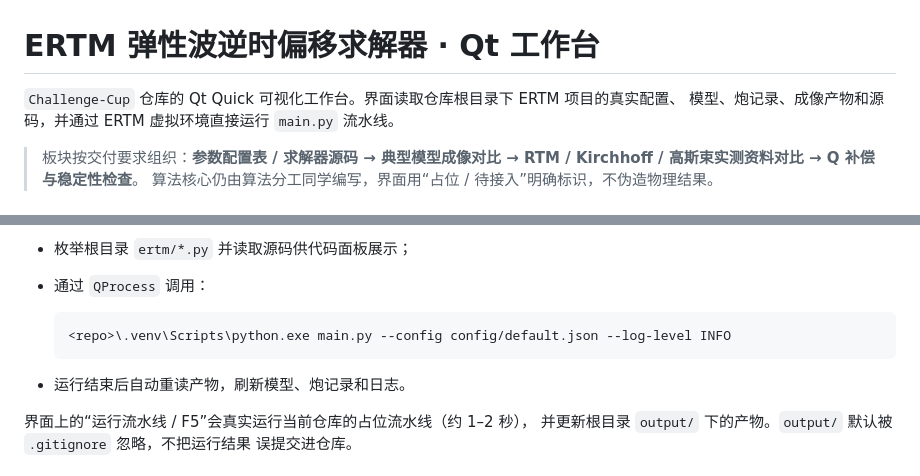
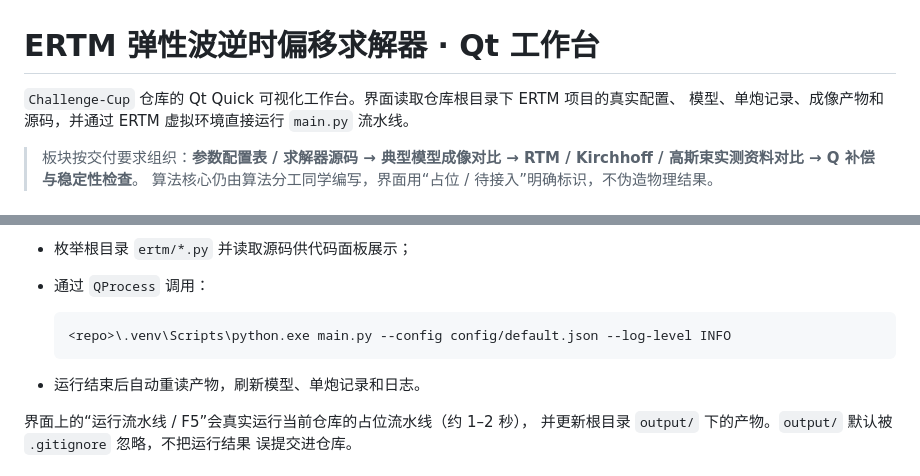
Before and after one commit to Sherlyn7189/Challenge-Cup, a Markdown page: workbench/README.md, 2 parts joined by grey strips. GitHub-like rendering.

````diff
--- a/workbench/README.md
+++ b/workbench/README.md
@@ -1,7 +1,7 @@
 # ERTM 弹性波逆时偏移求解器 · Qt 工作台
 
 `Challenge-Cup` 仓库的 Qt Quick 可视化工作台。界面读取仓库根目录下 ERTM 项目的真实配置、
-模型、炮记录、成像产物和源码，并通过 ERTM 虚拟环境直接运行 `main.py` 流水线。
+模型、单炮记录、成像产物和源码，并通过 ERTM 虚拟环境直接运行 `main.py` 流水线。
 
 > 板块按交付要求组织：**参数配置表 / 求解器源码 → 典型模型成像对比 →
 > RTM / Kirchhoff / 高斯束实测资料对比 → Q 补偿与稳定性检查**。
@@ -85,7 +99,7 @@ PyCharm 中打开仓库根目录，解释器选根目录 `.venv\Scripts\python.e
   <repo>\.venv\Scripts\python.exe main.py --config config/default.json --log-level INFO
   ```
 
-- 运行结束后自动重读产物，刷新模型、炮记录和日志。
+- 运行结束后自动重读产物，刷新模型、单炮记录和日志。
 
 界面上的“运行流水线 / F5”会真实运行当前仓库的占位流水线（约 1–2 秒），
 并更新根目录 `output/` 下的产物。`output/` 默认被 `.gitignore` 忽略，不把运行结果
````
Also changed, not shown: other parts of workbench/README.md (+15 -1 lines), README.md (+4 -1 lines), workbench/screenshots/01_config.png, workbench/screenshots/06_shot_record.png (added), 7 other files.
